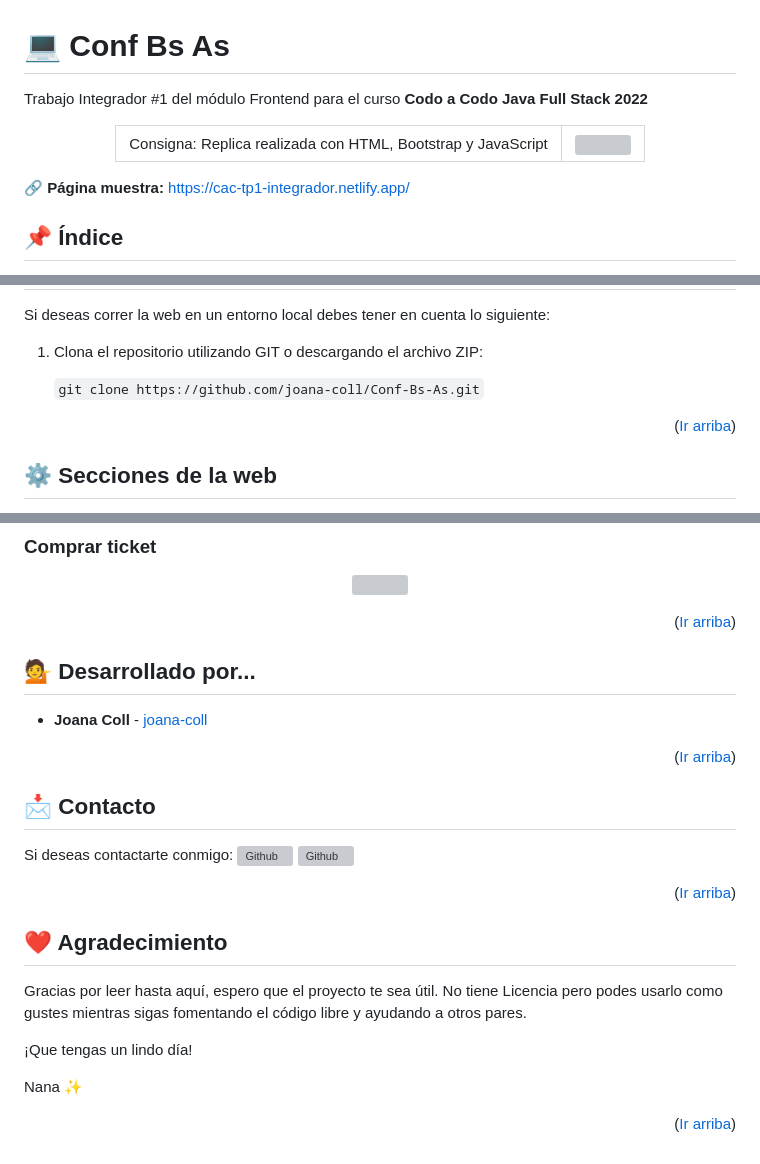
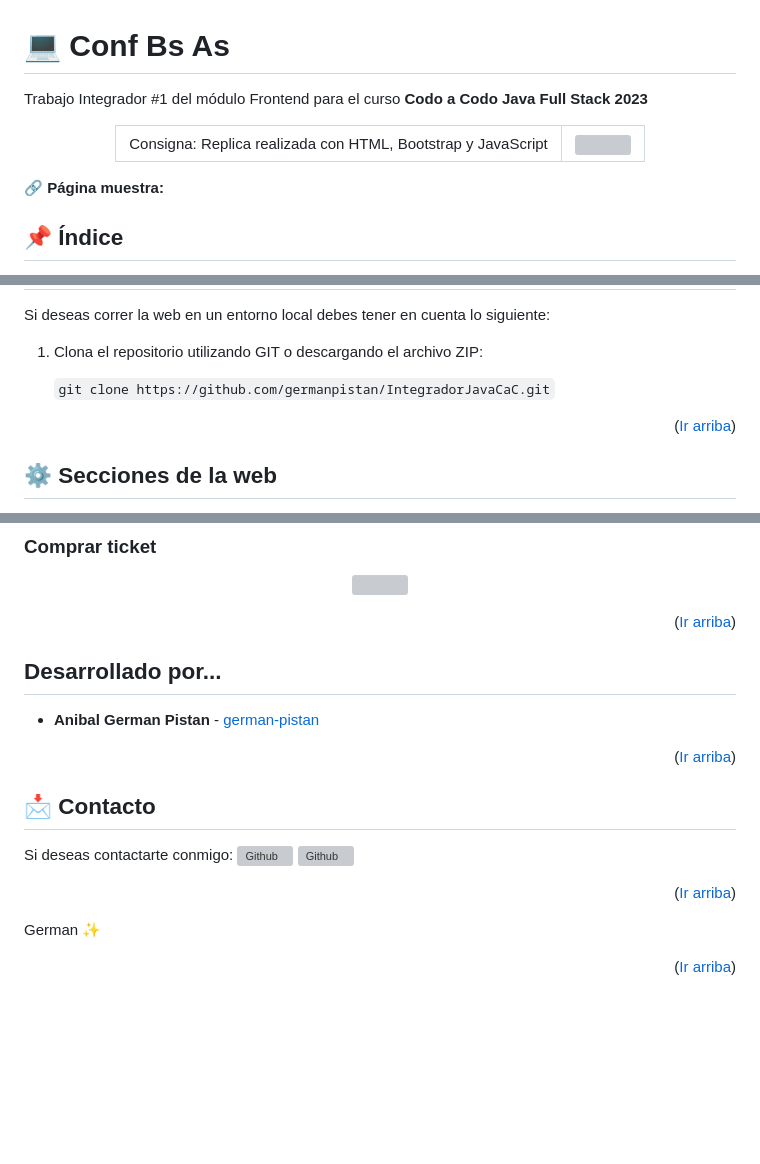
Before and after one commit to germanpistan/IntegradorJavaCaC, a Markdown page: README.md, 3 parts joined by grey strips. Rendered like a GitHub page; blank space fills up the shorter version; grey boxes are pictures that could not be loaded.

```diff
--- a/README.md
+++ b/README.md
@@ -2,7 +2,7 @@
   <a name="ir-arriba"></a>
   # 💻 Conf Bs As
 
-  Trabajo Integrador #1 del módulo Frontend para el curso **Codo a Codo Java Full Stack 2022**
+  Trabajo Integrador #1 del módulo Frontend para el curso **Codo a Codo Java Full Stack 2023**
   <div align="center">
     <table>
       <tr>
@@ -16,7 +16,7 @@
     </table>
   </div>
 
-  🔗 **Página muestra:** https://cac-tp1-integrador.netlify.app/
+  🔗 **Página muestra:**
 
 <!-- ÍNDICE -->
   <a name="indice"></a>
@@ -67,7 +67,7 @@
   Si deseas correr la web en un entorno local debes tener en cuenta lo siguiente:
   1. Clona el repositorio utilizando GIT o descargando el archivo ZIP:
 
-      `git clone https://github.com/joana-coll/Conf-Bs-As.git`
+      `git clone https://github.com/germanpistan/IntegradorJavaCaC.git`
   <p align="right">(<a href="#ir-arriba">Ir arriba</a>)</p>
 
 <!-- SECCIONES DE LA WEB -->
@@ -107,8 +107,8 @@
 
 <!-- DESARROLLADO POR -->
   <a name="desarrollado"></a>
-  ## 💁 Desarrollado por...
-  * **Joana Coll** - [joana-coll](https://github.com/joana-coll)
+  ##  Desarrollado por...
+  * **Anibal German Pistan** - [german-pistan](https://github.com/germanpistan)
 
   <p align="right">(<a href="#ir-arriba">Ir arriba</a>)</p>
 
@@ -126,10 +126,9 @@
 
 <!-- AGRADECIMIENTO -->
   <a name="agradecimiento"></a>
-  ## ❤️ Agradecimiento
-  Gracias por leer hasta aquí, espero que el proyecto te sea útil. No tiene Licencia pero podes usarlo como gustes mientras sigas fomentando el código libre y ayudando a otros pares.
 
-  ¡Que tengas un lindo día!
 
-  Nana ✨
+
+
+  German ✨
   <p align="right">(<a href="#ir-arriba">Ir arriba</a>)</p>
```
Also changed, not shown: other parts of README.md (+3 -3 lines).
